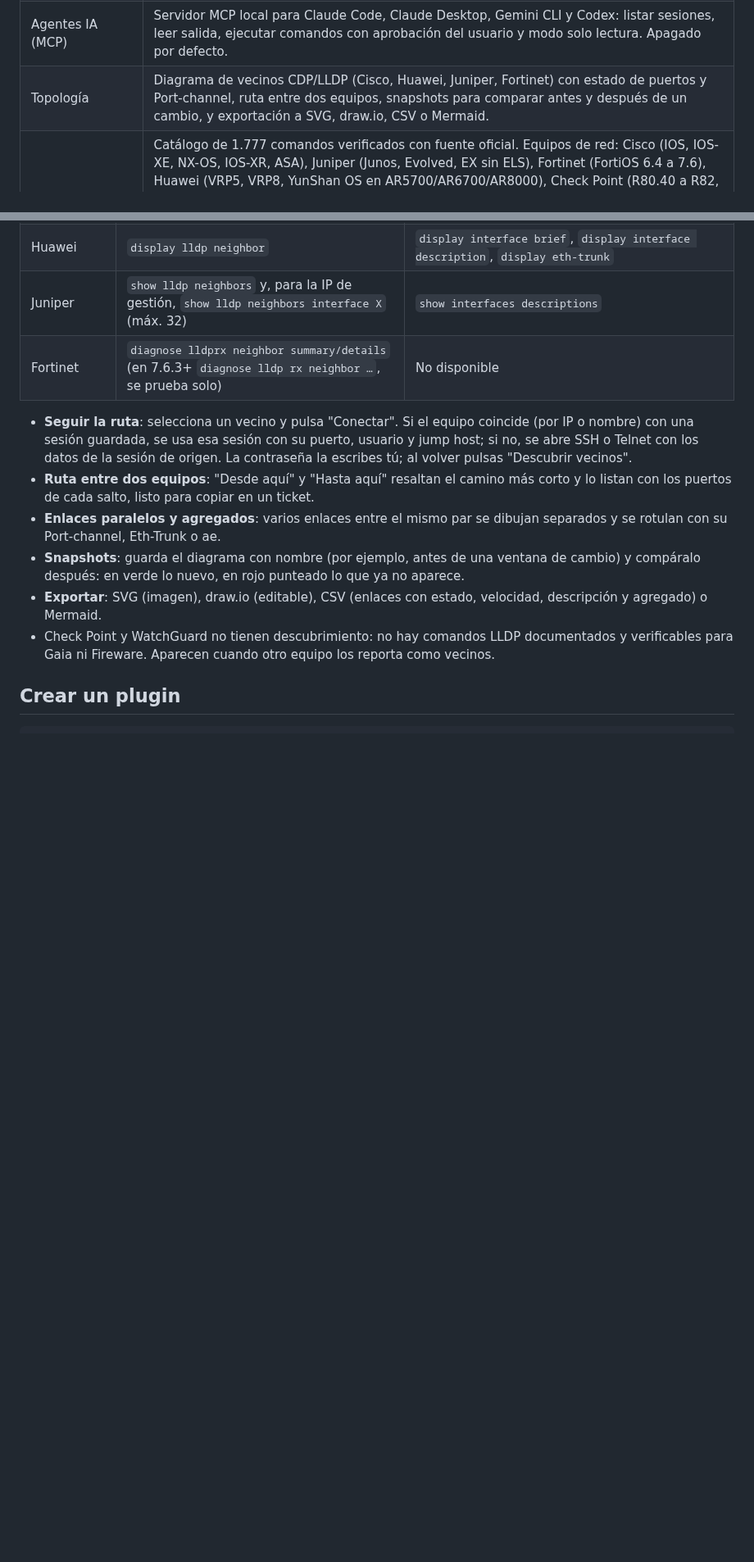
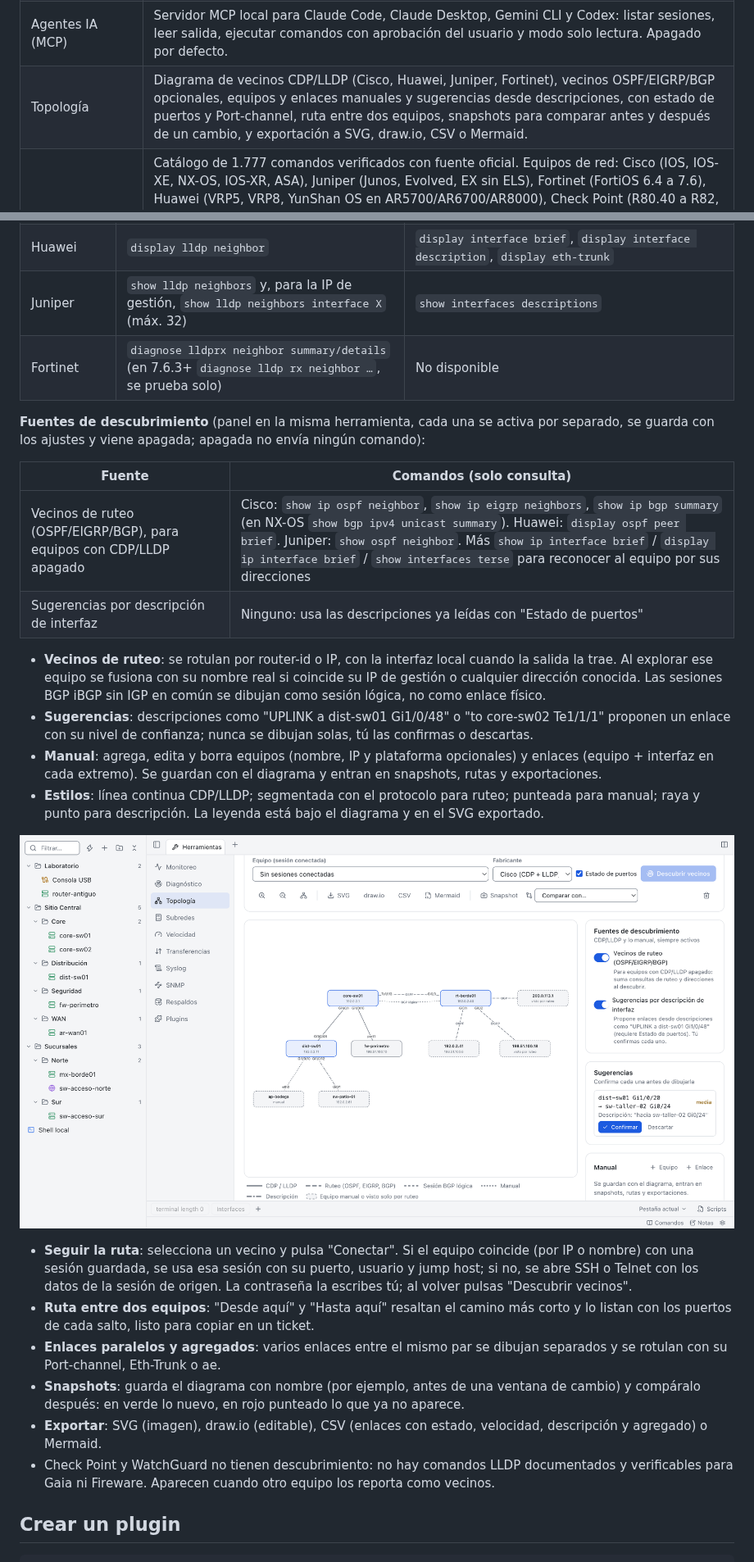
Before and after one commit to Parzval-Net/NetTerminal_Android, a Markdown page: README.md, 2 parts joined by grey strips. Shown at 82% size. Rendered like a GitHub page; pictures changed too: docs/screenshots/topologia-fuentes.png (added); blank space fills up the shorter version.

```diff
--- a/README.md
+++ b/README.md
@@ -52,7 +52,7 @@ Construido con [Tauri 2](https://tauri.app) (backend en Rust) y xterm.js. Usa el
 | Contraseñas | Opcional por sesión (SSH, Telnet, TCP y Serial): se guarda en una bóveda cifrada de la app (`credentials.vault`) y se completa sola en el primer pedido de contraseña al conectar; en Telnet/Serial también envía el usuario. Campo solo de escritura (nunca se muestra), llave en el llavero del sistema o contraseña maestra en modo portable (Ajustes › Credenciales). |
 | Botones y scripts | Barra de comandos rápidos (texto con `{{variables}}` o script). Scripts Python con API mínima `import netterminal as nt` (`run`, `send`, `wait_for`, `read`), similar a `crt.Screen` de SecureCRT. Incluye ejemplo de respaldo de configuración. |
 | Agentes IA (MCP) | Servidor MCP local para Claude Code, Claude Desktop, Gemini CLI y Codex: listar sesiones, leer salida, ejecutar comandos con aprobación del usuario y modo solo lectura. Apagado por defecto. |
-| Topología | Diagrama de vecinos CDP/LLDP (Cisco, Huawei, Juniper, Fortinet) con estado de puertos y Port-channel, ruta entre dos equipos, snapshots para comparar antes y después de un cambio, y exportación a SVG, draw.io, CSV o Mermaid. |
+| Topología | Diagrama de vecinos CDP/LLDP (Cisco, Huawei, Juniper, Fortinet), vecinos OSPF/EIGRP/BGP opcionales, equipos y enlaces manuales y sugerencias desde descripciones, con estado de puertos y Port-channel, ruta entre dos equipos, snapshots para comparar antes y después de un cambio, y exportación a SVG, draw.io, CSV o Mermaid. |
 | Comandos (⌘L) | Catálogo de 1.777 comandos verificados con fuente oficial. Equipos de red: Cisco (IOS, IOS-XE, NX-OS, IOS-XR, ASA), Juniper (Junos, Evolved, EX sin ELS), Fortinet (FortiOS 6.4 a 7.6), Huawei (VRP5, VRP8, YunShan OS en AR5700/AR6700/AR8000), Check Point (R80.40 a R82, clish y expert) y WatchGuard (Fireware 12.x y 2025+). Sistemas operativos (consultas de red: interfaces, DNS, rutas, ARP, conexiones, tráfico, Wi-Fi, firewall): Windows 10/11/Server (PowerShell), macOS 12 a 27 y Linux (Debian, Ubuntu, RHEL/Rocky/Alma, Fedora, SUSE, Arch, Alpine). Sintaxis por plataforma detectada, nivel de riesgo, favoritos, comandos propios y packs importables. En la terminal local se abre el catálogo del sistema del PC. |
 | Opciones por sesión | Comandos al conectar, reconexión automática, Enter como CR/LF/CRLF, eco local y codificación (UTF-8, Latin-1, Windows-1252). |
 | Pestañas | Horizontales (por defecto) o verticales a la izquierda, con ancho ajustable y modo solo íconos. Renombrar, desconectar sin cerrar, copiar toda la salida, limpiar historial, reiniciar terminal e indicador de actividad en segundo plano. |
@@ -227,6 +227,20 @@ Herramientas › Topología lee los vecinos del equipo conectado y dibuja el dia
 | Huawei | `display lldp neighbor` | `display interface brief`, `display interface description`, `display eth-trunk` |
 | Juniper | `show lldp neighbors` y, para la IP de gestión, `show lldp neighbors interface X` (máx. 32) | `show interfaces descriptions` |
 | Fortinet | `diagnose lldprx neighbor summary/details` (en 7.6.3+ `diagnose lldp rx neighbor …`, se prueba solo) | No disponible |
+
+**Fuentes de descubrimiento** (panel en la misma herramienta, cada una se activa por separado, se guarda con los ajustes y viene apagada; apagada no envía ningún comando):
+
+| Fuente | Comandos (solo consulta) |
+| --- | --- |
+| Vecinos de ruteo (OSPF/EIGRP/BGP), para equipos con CDP/LLDP apagado | Cisco: `show ip ospf neighbor`, `show ip eigrp neighbors`, `show ip bgp summary` (en NX-OS `show bgp ipv4 unicast summary`). Huawei: `display ospf peer brief`. Juniper: `show ospf neighbor`. Más `show ip interface brief` / `display ip interface brief` / `show interfaces terse` para reconocer al equipo por sus direcciones |
+| Sugerencias por descripción de interfaz | Ninguno: usa las descripciones ya leídas con "Estado de puertos" |
+
+- **Vecinos de ruteo**: se rotulan por router-id o IP, con la interfaz local cuando la salida la trae. Al explorar ese equipo se fusiona con su nombre real si coincide su IP de gestión o cualquier dirección conocida. Las sesiones BGP iBGP sin IGP en común se dibujan como sesión lógica, no como enlace físico.
+- **Sugerencias**: descripciones como "UPLINK a dist-sw01 Gi1/0/48" o "to core-sw02 Te1/1/1" proponen un enlace con su nivel de confianza; nunca se dibujan solas, tú las confirmas o descartas.
+- **Manual**: agrega, edita y borra equipos (nombre, IP y plataforma opcionales) y enlaces (equipo + interfaz en cada extremo). Se guardan con el diagrama y entran en snapshots, rutas y exportaciones.
+- **Estilos**: línea continua CDP/LLDP; segmentada con el protocolo para ruteo; punteada para manual; raya y punto para descripción. La leyenda está bajo el diagrama y en el SVG exportado.
+
+![Fuentes de descubrimiento](docs/screenshots/topologia-fuentes.png)
 
 - **Seguir la ruta**: selecciona un vecino y pulsa "Conectar". Si el equipo coincide (por IP o nombre) con una sesión guardada, se usa esa sesión con su puerto, usuario y jump host; si no, se abre SSH o Telnet con los datos de la sesión de origen. La contraseña la escribes tú; al volver pulsas "Descubrir vecinos".
 - **Ruta entre dos equipos**: "Desde aquí" y "Hasta aquí" resaltan el camino más corto y lo listan con los puertos de cada salto, listo para copiar en un ticket.
```
Also changed, not shown: other parts of README.md (+1 -1 lines), 8 other files.
